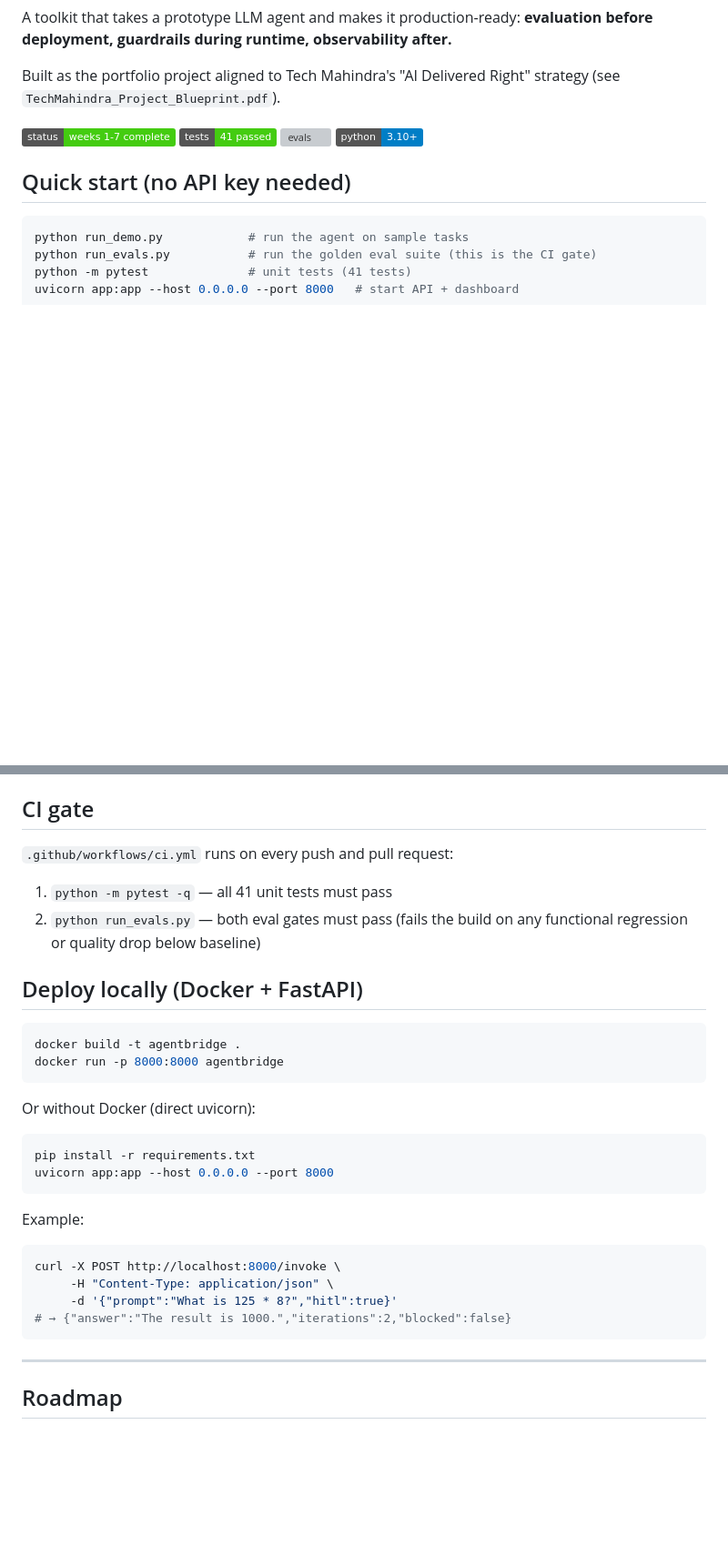
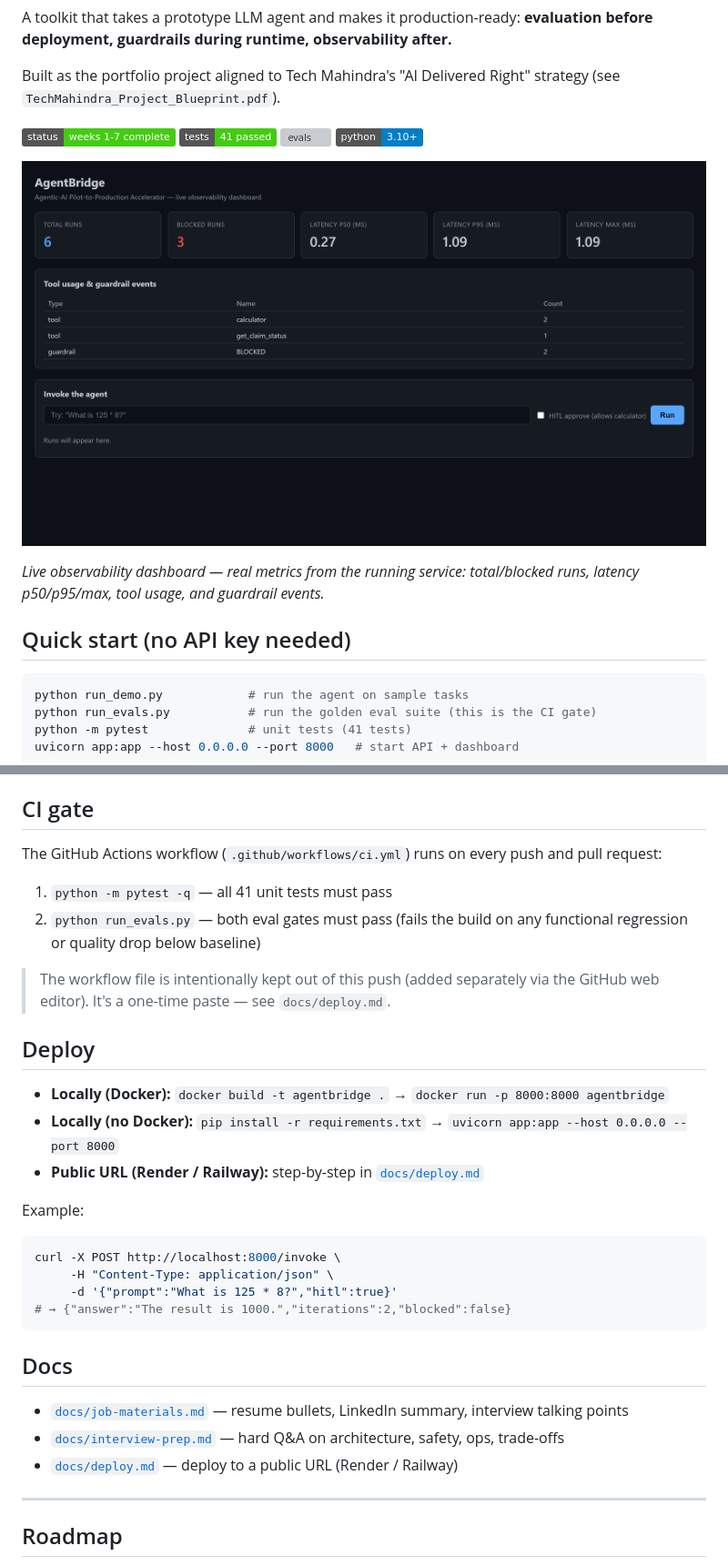
Before and after one commit to karna-theconqueror/agentbridge, a Markdown page: README.md, 2 parts joined by grey strips. Shown at 91% size. GitHub-like rendering; pictures changed too: docs/dashboard.png (added); badges without logos; blank space fills up the shorter version; grey boxes are pictures that could not be loaded.

Commit message:
Add dashboard screenshot, job materials, interview prep, and deploy guide. Update README with screenshot + docs links.

````diff
--- a/README.md
+++ b/README.md
@@ -10,6 +10,11 @@ strategy (see `TechMahindra_Project_Blueprint.pdf`).
 ![tests](https://img.shields.io/badge/tests-41%20passed-brightgreen)
 ![evals](https://img.shields.io/badge/evals-22%2F22%20quality%201.000-brightgreen)
 ![python](https://img.shields.io/badge/python-3.10%2B-blue)
+
+![AgentBridge dashboard](docs/dashboard.png)
+
+*Live observability dashboard — real metrics from the running service: total/blocked
+runs, latency p50/p95/max, tool usage, and guardrail events.*
 
 ## Quick start (no API key needed)
 
@@ -124,25 +129,21 @@ The HITL policy is reset on every request — no state leaks between calls.
 
 ## CI gate
 
-`.github/workflows/ci.yml` runs on every push and pull request:
+The GitHub Actions workflow (`.github/workflows/ci.yml`) runs on every push and
+pull request:
 
 1. `python -m pytest -q` — all 41 unit tests must pass
 2. `python run_evals.py` — both eval gates must pass (fails the build on any
    functional regression or quality drop below baseline)
 
-## Deploy locally (Docker + FastAPI)
+> The workflow file is intentionally kept out of this push (added separately via
+> the GitHub web editor). It's a one-time paste — see `docs/deploy.md`.
 
-```bash
-docker build -t agentbridge .
-docker run -p 8000:8000 agentbridge
-```
+## Deploy
 
-Or without Docker (direct uvicorn):
-
-```bash
-pip install -r requirements.txt
-uvicorn app:app --host 0.0.0.0 --port 8000
-```
+- **Locally (Docker):** `docker build -t agentbridge .` → `docker run -p 8000:8000 agentbridge`
+- **Locally (no Docker):** `pip install -r requirements.txt` → `uvicorn app:app --host 0.0.0.0 --port 8000`
+- **Public URL (Render / Railway):** step-by-step in [`docs/deploy.md`](docs/deploy.md)
 
 Example:
 
@@ -153,6 +154,12 @@ curl -X POST http://localhost:8000/invoke \
 # → {"answer":"The result is 1000.","iterations":2,"blocked":false}
 ```
 
+## Docs
+
+- [`docs/job-materials.md`](docs/job-materials.md) — resume bullets, LinkedIn summary, interview talking points
+- [`docs/interview-prep.md`](docs/interview-prep.md) — hard Q&A on architecture, safety, ops, trade-offs
+- [`docs/deploy.md`](docs/deploy.md) — deploy to a public URL (Render / Railway)
+
 ---
 
 ## Roadmap
````
Also changed, not shown: docs/deploy.md (added, +68 -0 lines), docs/interview-prep.md (added, +107 -0 lines), docs/job-materials.md (added, +105 -0 lines), 1 other file.
